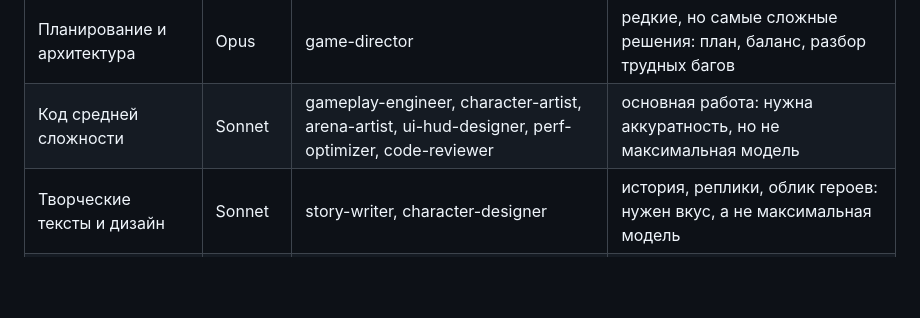
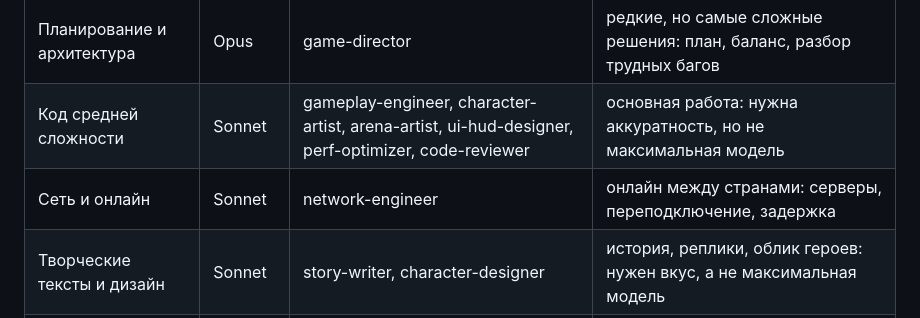
Before and after one commit to Rahim004/my-game, a Markdown page: volleyball/team/CLAUDE.md, the part around the change. Drawn GitHub-style; blank space fills up the shorter version.

Commit message:
Новый агент network-engineer для онлайна между странами
Co-Authored-By: Claude Opus 5.5 <noreply@anthropic.com>
Claude-Session: https://claude.ai/code/session_01FZ4NY7BdeSRKHFW2c3KSCZ

```diff
--- a/volleyball/team/CLAUDE.md
+++ b/volleyball/team/CLAUDE.md
@@ -22,6 +22,7 @@
 |---|---|---|---|
 | Планирование и архитектура | Opus | game-director | редкие, но самые сложные решения: план, баланс, разбор трудных багов |
 | Код средней сложности | Sonnet | gameplay-engineer, character-artist, arena-artist, ui-hud-designer, perf-optimizer, code-reviewer | основная работа: нужна аккуратность, но не максимальная модель |
+| Сеть и онлайн | Sonnet | network-engineer | онлайн между странами: серверы, переподключение, задержка |
 | Творческие тексты и дизайн | Sonnet | story-writer, character-designer | история, реплики, облик героев: нужен вкус, а не максимальная модель |
 | Рутина | Haiku | qa-tester, release-builder, vfx-audio, copywriter-ru | команды по чек-листу, короткие точечные правки |
 
```
Also changed, not shown: 1 other file.
